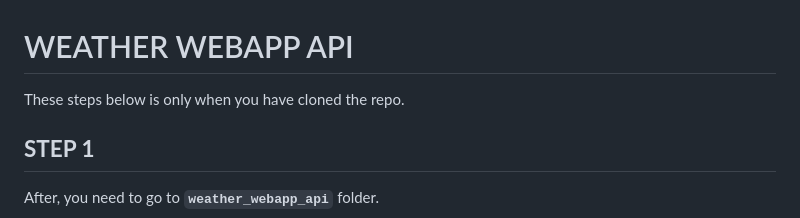
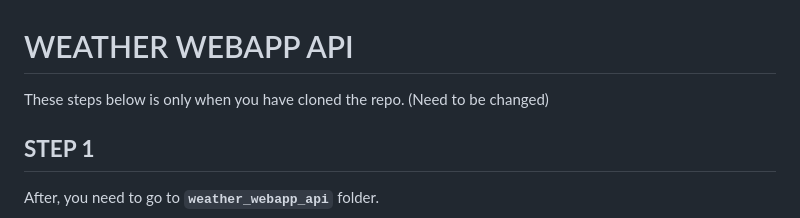
Before and after one commit to geekpnx/weather_webapp_api, a Markdown page: backend/README.md, the part around the change. GitHub-like rendering.

```diff
--- a/backend/README.md
+++ b/backend/README.md
@@ -1,6 +1,6 @@
 # WEATHER WEBAPP API
 
-These steps below is only when you have cloned the repo.
+These steps below is only when you have cloned the repo. (Need to be changed)
 
 ## **STEP 1**
 
```
